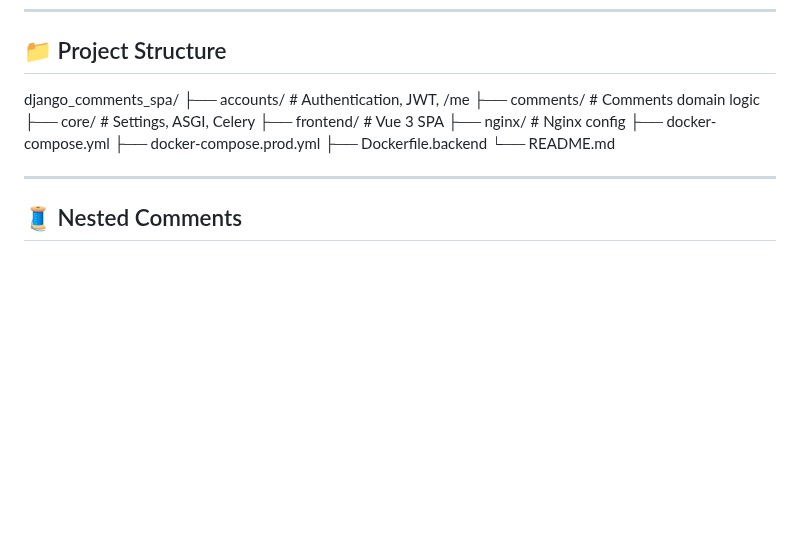
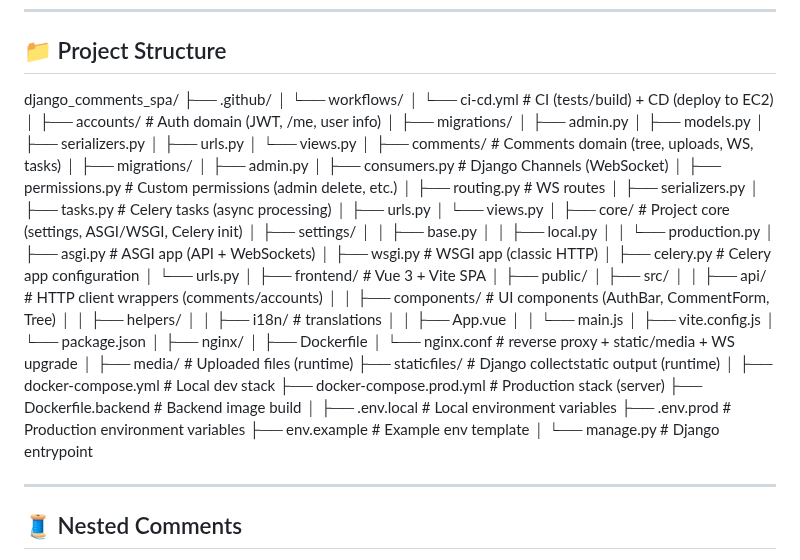
Before and after one commit to Profy8712/django-comments-spa, a Markdown page: README.md, the part around the change. Drawn GitHub-style; blank space fills up the shorter version.

Commit message:
docs: clean up and restructure README.md

```diff
--- a/README.md
+++ b/README.md
@@ -148,15 +148,68 @@ Unauthorized access returns **403 Forbidden**.
 ## 📁 Project Structure
 
 django_comments_spa/
-├── accounts/          # Authentication, JWT, /me
-├── comments/          # Comments domain logic
-├── core/              # Settings, ASGI, Celery
-├── frontend/          # Vue 3 SPA
-├── nginx/             # Nginx config
-├── docker-compose.yml
-├── docker-compose.prod.yml
-├── Dockerfile.backend
-└── README.md
+├── .github/
+│   └── workflows/
+│       └── ci-cd.yml              # CI (tests/build) + CD (deploy to EC2)
+│
+├── accounts/                      # Auth domain (JWT, /me, user info)
+│   ├── migrations/
+│   ├── admin.py
+│   ├── models.py
+│   ├── serializers.py
+│   ├── urls.py
+│   └── views.py
+│
+├── comments/                      # Comments domain (tree, uploads, WS, tasks)
+│   ├── migrations/
+│   ├── admin.py
+│   ├── consumers.py               # Django Channels (WebSocket)
+│   ├── permissions.py             # Custom permissions (admin delete, etc.)
+│   ├── routing.py                 # WS routes
+│   ├── serializers.py
+│   ├── tasks.py                   # Celery tasks (async processing)
+│   ├── urls.py
+│   └── views.py
+│
+├── core/                          # Project core (settings, ASGI/WSGI, Celery init)
+│   ├── settings/
+│   │   ├── base.py
+│   │   ├── local.py
+│   │   └── production.py
+│   ├── asgi.py                    # ASGI app (API + WebSockets)
+│   ├── wsgi.py                    # WSGI app (classic HTTP)
+│   ├── celery.py                  # Celery app configuration
+│   └── urls.py
+│
+├── frontend/                      # Vue 3 + Vite SPA
+│   ├── public/
+│   ├── src/
+│   │   ├── api/                   # HTTP client wrappers (comments/accounts)
+│   │   ├── components/            # UI components (AuthBar, CommentForm, Tree)
+│   │   ├── helpers/
+│   │   ├── i18n/                  # translations
+│   │   ├── App.vue
+│   │   └── main.js
+│   ├── vite.config.js
+│   └── package.json
+│
+├── nginx/
+│   ├── Dockerfile
+│   └── nginx.conf                 # reverse proxy + static/media + WS upgrade
+│
+├── media/                         # Uploaded files (runtime)
+├── staticfiles/                   # Django collectstatic output (runtime)
+│
+├── docker-compose.yml             # Local dev stack
+├── docker-compose.prod.yml        # Production stack (server)
+├── Dockerfile.backend             # Backend image build
+│
+├── .env.local                     # Local environment variables
+├── .env.prod                      # Production environment variables
+├── env.example                    # Example env template
+│
+└── manage.py                      # Django entrypoint
+
 
 ---
 
```
